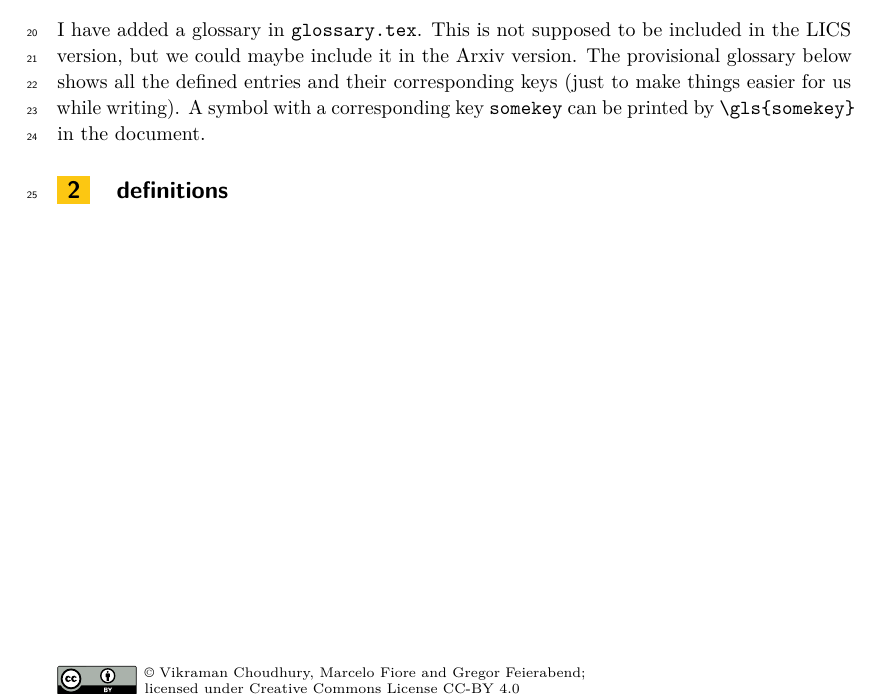
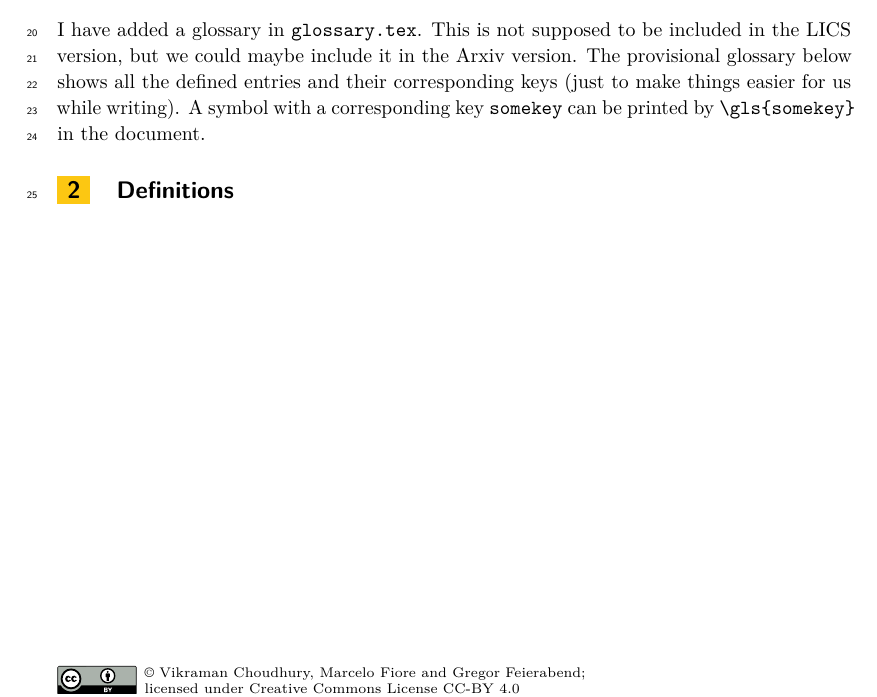
Before and after one commit to vikraman/inception, a LaTeX paper (papers/lics27/lics27-inc.tex): part of page 1 of 3, cut so that both start at the same text. Compiled offline with pdfLaTeX.

Commit message:
capitalised section title

```diff
--- a/papers/lics27/lics27-inc.tex
+++ b/papers/lics27/lics27-inc.tex
@@ -88,7 +88,7 @@ This is not supposed to be included in the LICS version, but we could maybe incl
 The provisional glossary below shows all the defined entries and their corresponding keys (just to make things easier for us while writing).
 A symbol with a corresponding key \texttt{somekey} can be printed by \verb+\gls{somekey}+ in the document.
 
-\section{definitions}
+\section{Definitions}
 
 \begin{figure}[t]
 
```
